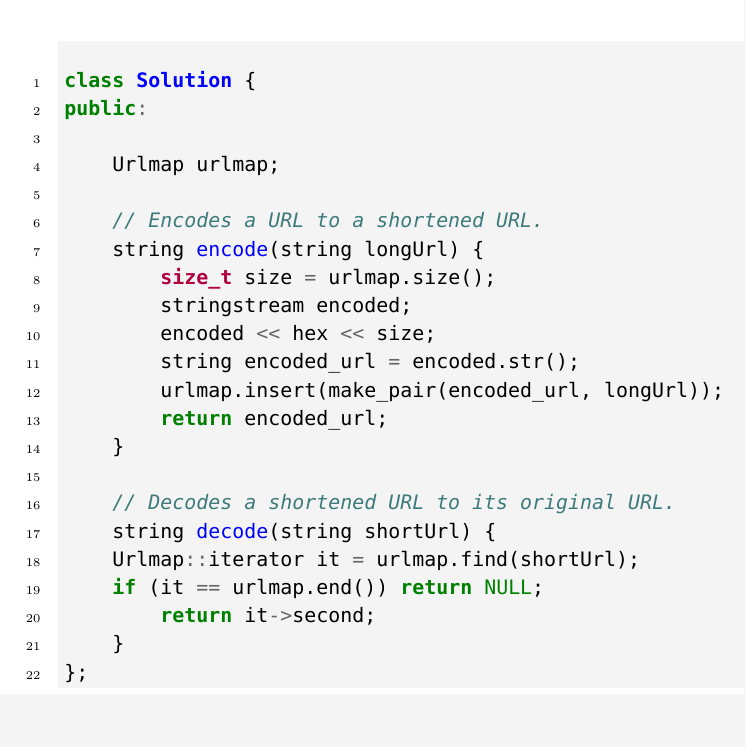
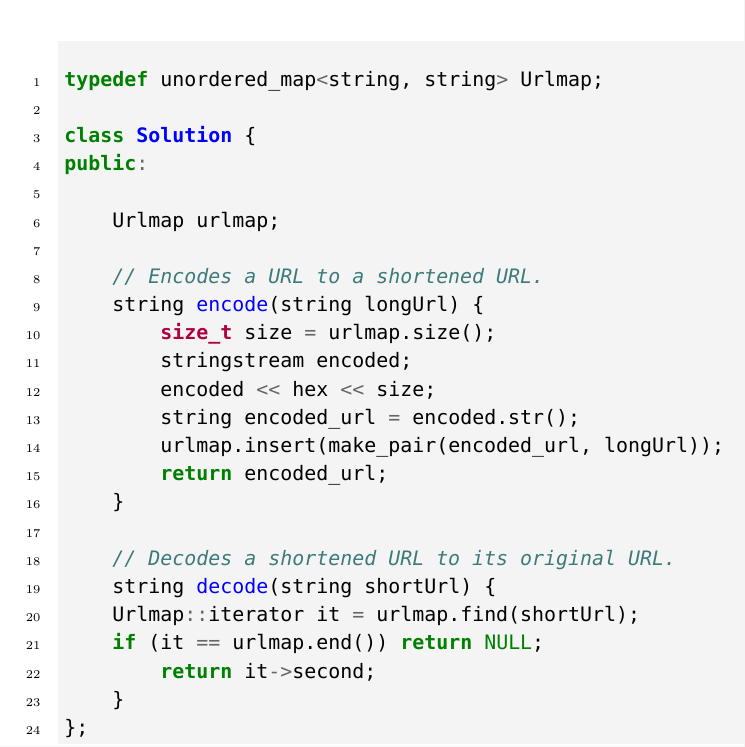
Before and after one commit to LuChang-CS/leetcode, a LaTeX book (solutions/solutions.tex, which reads solutions/algorithms/list/535.tex): part of page 8 of 11, cut at the place of the change. Compiled offline with XeLaTeX; a missing font is replaced by an installed copy or a similar font.

Commit message:
Update the solution of Algo #535 tex

```diff
--- a/solutions/algorithms/list/535.tex
+++ b/solutions/algorithms/list/535.tex
@@ -46,6 +46,8 @@ baselinestretch=1.2,
 bgcolor=codebackground,
 fontsize=\footnotesize,
 linenos]{c++}
+typedef unordered_map<string, string> Urlmap;
+
 class Solution {
 public:
 
```
Also changed, not shown: solutions/solutions.pdf.
